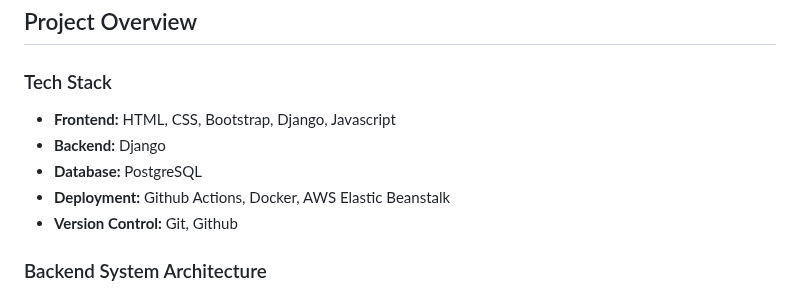
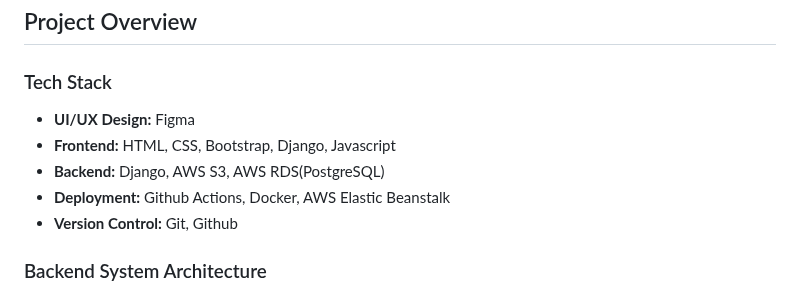
Before and after one commit to ojg1993/CommuniTea, a Markdown page: README.md, the part around the change. GitHub-like rendering.

```diff
--- a/README.md
+++ b/README.md
@@ -39,9 +39,9 @@ Watch a quick demonstration of CommuniTea in action !
 ## Project Overview
 ### Tech Stack
 
+- **UI/UX Design:** Figma
 - **Frontend:** HTML, CSS, Bootstrap, Django, Javascript
-- **Backend:** Django
-- **Database:** PostgreSQL
+- **Backend:** Django, AWS S3, AWS RDS(PostgreSQL)
 - **Deployment:** Github Actions, Docker, AWS Elastic Beanstalk
 - **Version Control:** Git, Github
 
```
